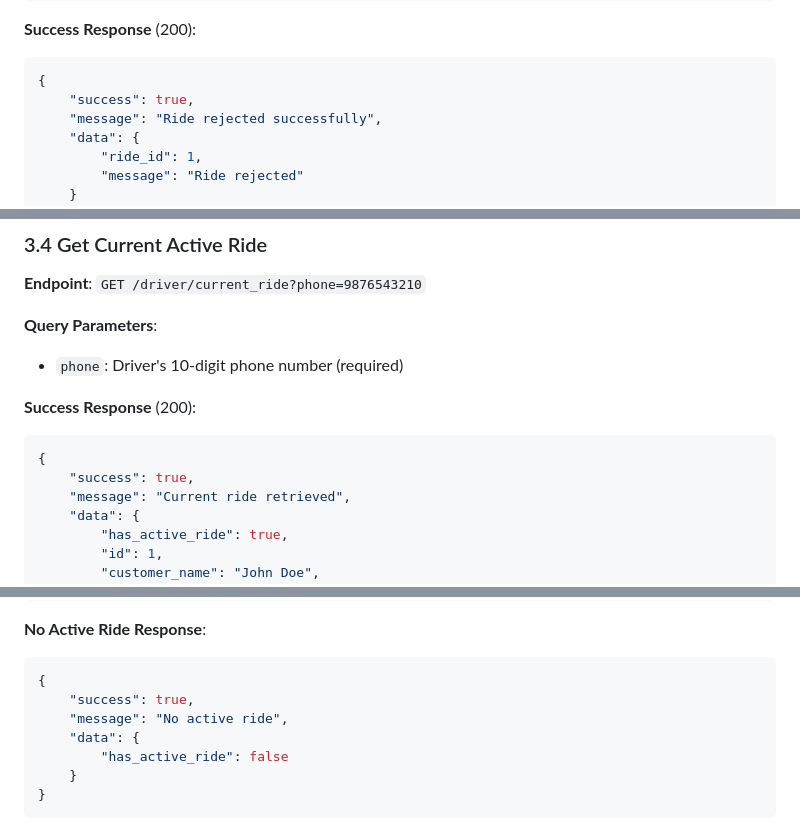
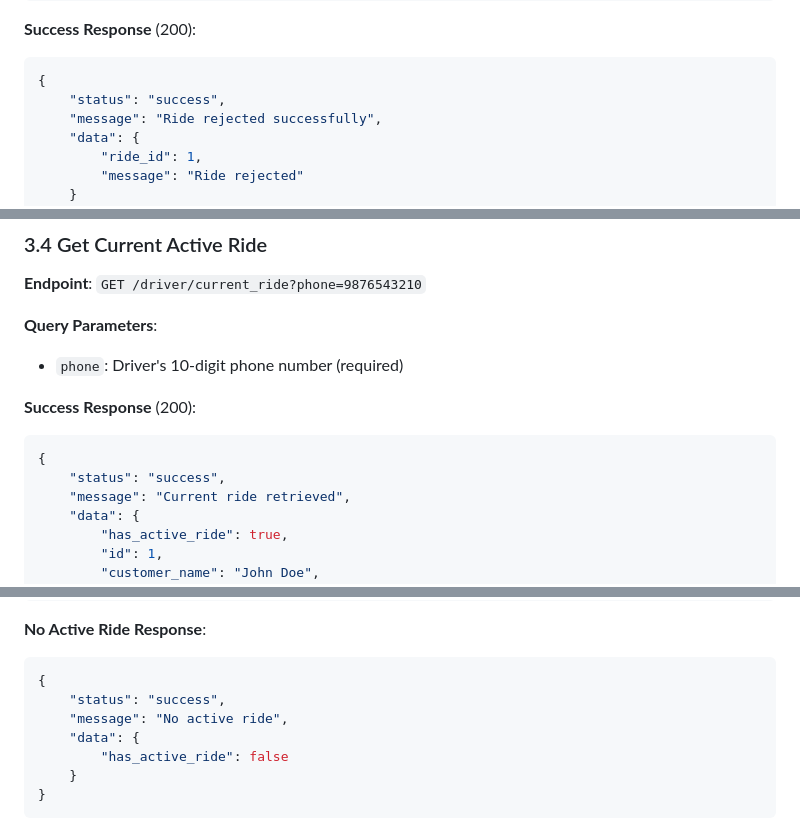
Before and after one commit to A1taxi-Hosur/taxibook-backend, a Markdown page: DRIVER_APP_API_COMPLETE_DOCUMENTATION.md, 3 parts joined by grey strips. Drawn GitHub-style.

````diff
--- a/DRIVER_APP_API_COMPLETE_DOCUMENTATION.md
+++ b/DRIVER_APP_API_COMPLETE_DOCUMENTATION.md
@@ -243,7 +243,7 @@ Complete API documentation for the A1 Call Taxi driver mobile application. This
 **Success Response** (200):
 ```json
 {
-    "success": true,
+    "status": "success",
     "message": "Ride rejected successfully",
     "data": {
         "ride_id": 1,
@@ -261,7 +261,7 @@ Complete API documentation for the A1 Call Taxi driver mobile application. This
 **Success Response** (200):
 ```json
 {
-    "success": true,
+    "status": "success",
     "message": "Current ride retrieved",
     "data": {
         "has_active_ride": true,
@@ -285,7 +285,7 @@ Complete API documentation for the A1 Call Taxi driver mobile application. This
 **No Active Ride Response**:
 ```json
 {
-    "success": true,
+    "status": "success",
     "message": "No active ride",
     "data": {
         "has_active_ride": false
````
Also changed, not shown: other parts of DRIVER_APP_API_COMPLETE_DOCUMENTATION.md (+15 -15 lines).
